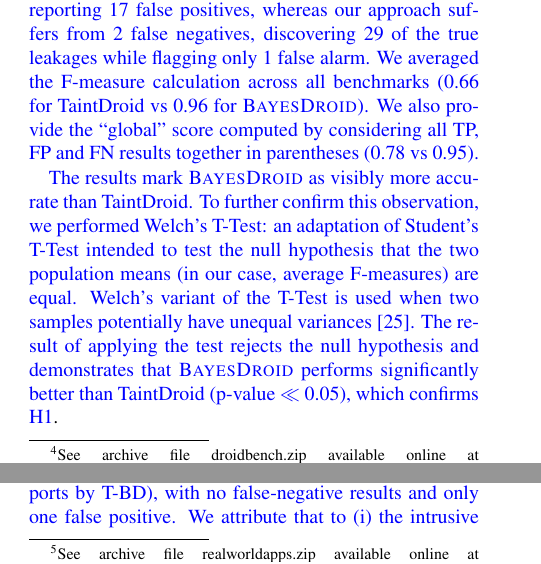
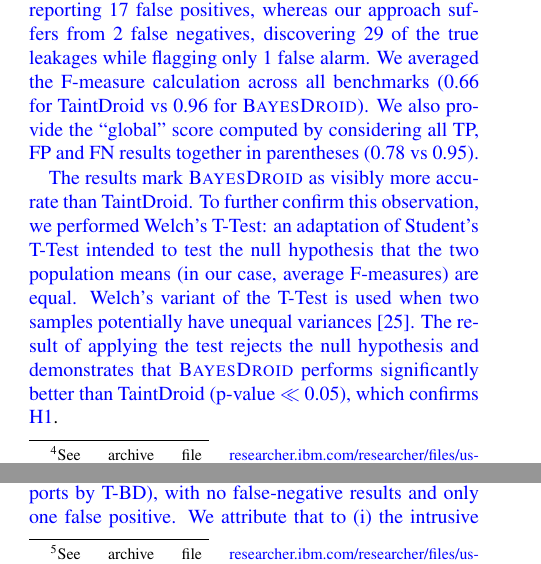
Before and after one commit to omertripp/usenix14, a LaTeX paper (paper.tex, which reads exp1.tex, exp2.tex, introduction.tex): two parts of the columns of pages 9 and 11 of 15, joined at a grey line, cut so that both start at the same text. Compiled offline with pdfLaTeX; a LaTeX package or settings file that is missing is left out.

Commit message:
minor -- links

```diff
--- a/exp1.tex
+++ b/exp1.tex
@@ -66,8 +66,8 @@
 
 \JC{\paragraph{Results}
 The results obtained for both TaintDroid and \Tool\ on version 1.1 of DroidBench are summarized in \tableref{accuracyDBench} and presented in detail in \tableref{accuracyDBenchDetails}. The findings reported by \Tool\ are also publicly available.\footnote{
-	See archive file droidbench.zip available online at
-	{\scriptsize \href{https://www.dropbox.com/sh/98dbvppf525hv58/AAASH9\_vFXtXJtIThk5q3Saoa}{https://www.dropbox.com/sh/98dbvppf525hv58/AAASH9\_vFXtXJtIThk5q3Saoa}}.
+	See archive file
+	\href{researcher.ibm.com/researcher/files/us-otripp/droidbench.zip}{researcher.ibm.com/researcher/files/us-otripp/droidbench.zip}.
 }
 
 Overall, TaintDroid detects 31 true leakages while also reporting 17 false positives, whereas our approach suffers from 2 false negatives, discovering 29 of the true leakages while flagging only 1 false alarm.
--- a/exp2.tex
+++ b/exp2.tex
@@ -32,7 +32,7 @@
 The results obtained for H-BD and T-BD are summarized in \tableref{realworldAccuracy}.
 \tableref{realworld} summarizes the findings reported by both H-BD and T-BD at the granularity of privacy items: the device number, identifier and location, while \tableref{realworldAll} provides a detailed description of the results across all benchmarks including those on which no leakages were detected.
 The warnings reported by the H-BD configuration are also publicly available for review.\footnote{
-	See archive file realworldapps.zip available online at {\scriptsize \href{https://www.dropbox.com/sh/98dbvppf525hv58/AAASH9\_vFXtXJtIThk5q3Saoa}{https://www.dropbox.com/sh/98dbvppf525hv58/AAASH9\_vFXtXJtIThk5q3Saoa}}.
+	See archive file \href{researcher.ibm.com/researcher/files/us-otripp/realworldapps.zip}{researcher.ibm.com/researcher/files/us-otripp/realworldapps.zip}.
 }}
 
 \begin{table}
--- a/introduction.tex
+++ b/introduction.tex
@@ -73,7 +73,7 @@
 	\item Similarity-based reasoning (\secref{algorithm}): We instantiate the Bayesian approach by applying quantitative similarity judgments over private values and values
 	about to be released. This enables consideration of actual data, rather than only data flow, as evidence for privacy judgments.
 	\item Implementation and evaluation (\secrefs{bayesalg}{experiments}): We have instantiated our approach as the \Tool\ system, which is about to be featured in a leading security product. We report on two sets of experiments, whose results (i) demonstrate substantial accuracy gain thanks to Bayesian reasoning, and (ii) substantiate the overall effectiveness of \Tool\ when applied to real-world apps. All the leakage reports by \Tool\ are publicly available for scrutiny.\footnote{
-		{\scriptsize \href{https://www.dropbox.com/sh/98dbvppf525hv58/AAASH9\_vFXtXJtIThk5q3Saoa}{https://www.dropbox.com/sh/98dbvppf525hv58/AAASH9\_vFXtXJtIThk5q3Saoa}}
-		 %\href{researcher.ibm.com/researcher/files/us-otripp/Artifacts.zip}{researcher.ibm.com/researcher/files/us-otripp/Artifacts.zip}
+%		{\scriptsize \href{https://www.dropbox.com/sh/98dbvppf525hv58/AAASH9\_vFXtXJtIThk5q3Saoa}{https://www.dropbox.com/sh/98dbvppf525hv58/AAASH9\_vFXtXJtIThk5q3Saoa}}
+		 \href{researcher.ibm.com/researcher/files/us-otripp/Artifacts.zip}{researcher.ibm.com/researcher/files/us-otripp/Artifacts.zip}
 	}
 \end{compactenum}
```
